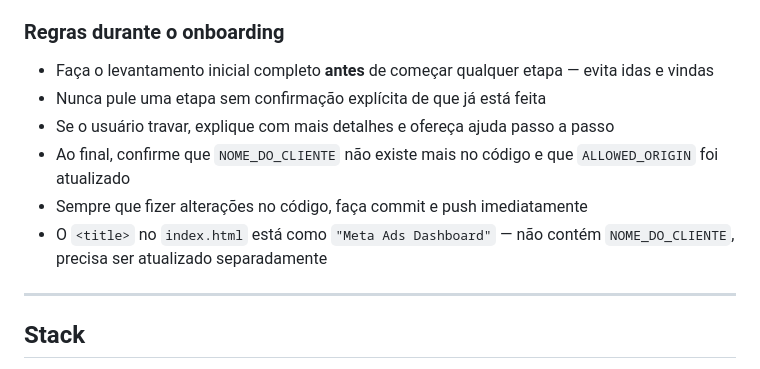
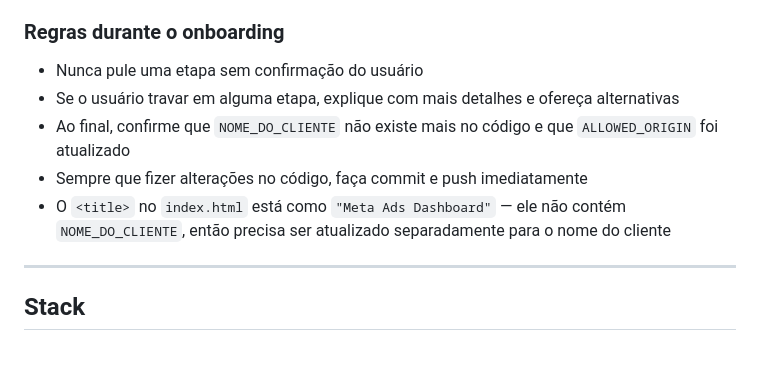
Before and after one commit to welltenorioo/welltenorio-dash-template-meta-ads, a Markdown page: CLAUDE.md, the part around one of its changes. Rendered like a GitHub page.

```diff
--- a/CLAUDE.md
+++ b/CLAUDE.md
@@ -76,12 +57,11 @@ Se aparecer erro, diagnostique:
 
 ### Regras durante o onboarding
 
-- Faça o levantamento inicial completo **antes** de começar qualquer etapa — evita idas e vindas
-- Nunca pule uma etapa sem confirmação explícita de que já está feita
-- Se o usuário travar, explique com mais detalhes e ofereça ajuda passo a passo
+- Nunca pule uma etapa sem confirmação do usuário
+- Se o usuário travar em alguma etapa, explique com mais detalhes e ofereça alternativas
 - Ao final, confirme que `NOME_DO_CLIENTE` não existe mais no código e que `ALLOWED_ORIGIN` foi atualizado
 - Sempre que fizer alterações no código, faça commit e push imediatamente
-- O `<title>` no `index.html` está como `"Meta Ads Dashboard"` — não contém `NOME_DO_CLIENTE`, precisa ser atualizado separadamente
+- O `<title>` no `index.html` está como `"Meta Ads Dashboard"` — ele não contém `NOME_DO_CLIENTE`, então precisa ser atualizado separadamente para o nome do cliente
 
 ---
 
```
Also changed, not shown: other parts of CLAUDE.md (+10 -29 lines).
